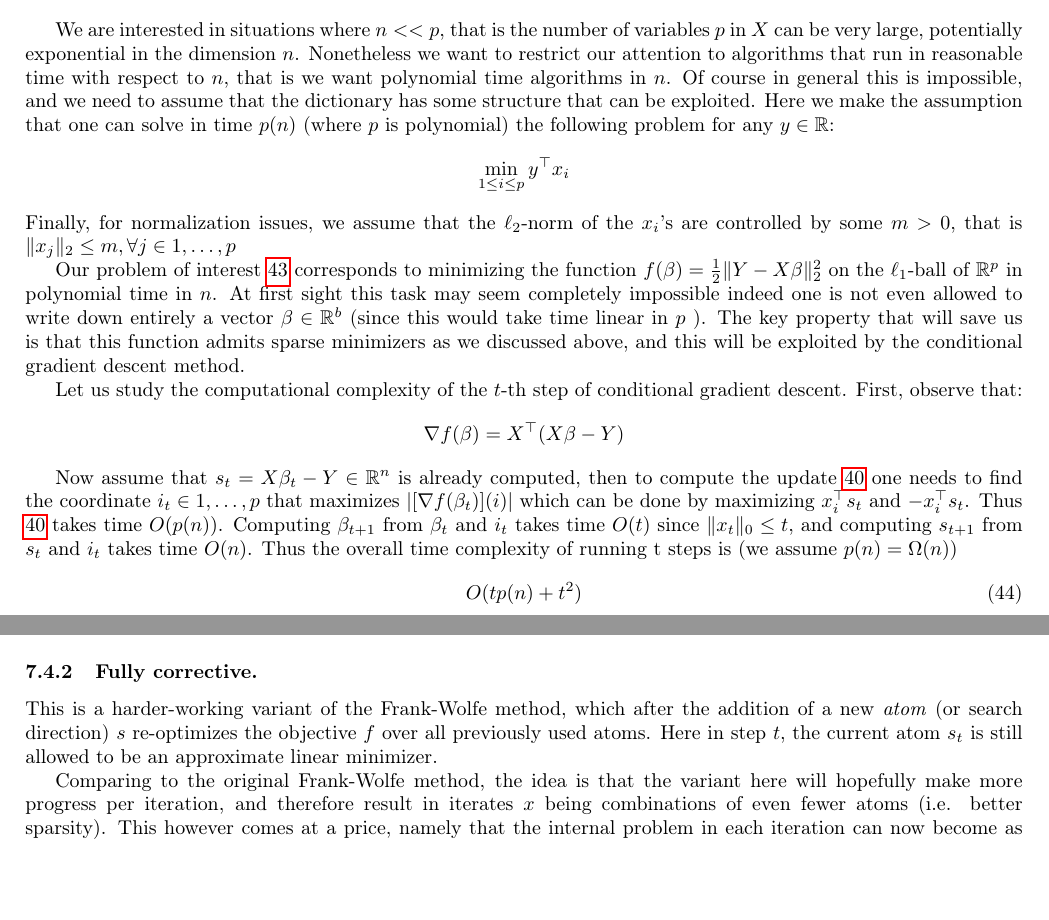
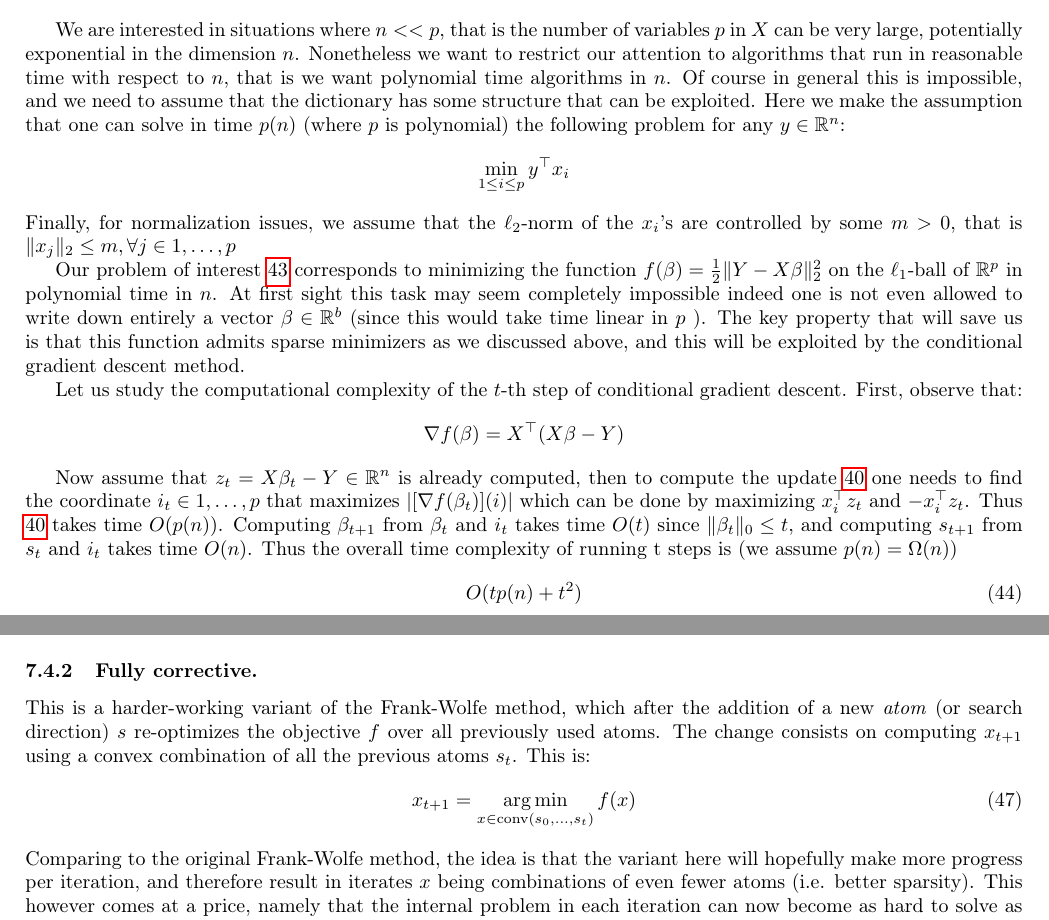
Before and after one commit to damaru2/optimization17, a LaTeX document (optimization17.tex, which reads 7_Non-Euclidean_setting_Frank-Wolfe.tex): two parts of pages 49 and 50 of 55, joined at a grey line, cut so that both start at the same text, the shorter picture padded with empty space. Compiled offline with pdfLaTeX.

Commit message:
Frank Wolfe
minor modifications

```diff
--- a/7_Non-Euclidean_setting_Frank-Wolfe.tex
+++ b/7_Non-Euclidean_setting_Frank-Wolfe.tex
@@ -96,7 +96,7 @@ Instead of considering the penalized version of the problem one could look at th
 \text{subject to} \|\beta\|_1 \leq 1 \nonumber
 \end{align}
 
-We are interested in situations where $n<<p$, that is the number of variables $p$ in $X$ can be very large, potentially exponential in the dimension $n$. Nonetheless we want to restrict our attention to algorithms that run in reasonable time with respect to $n$, that is we want polynomial time algorithms in $n$. Of course in general this is impossible, and we need to assume that the dictionary has some structure that can be exploited. Here we make the assumption that one can solve in time $p(n)$ (where $p$ is polynomial) the following problem for any $y\in\mathbb{R}$:
+We are interested in situations where $n<<p$, that is the number of variables $p$ in $X$ can be very large, potentially exponential in the dimension $n$. Nonetheless we want to restrict our attention to algorithms that run in reasonable time with respect to $n$, that is we want polynomial time algorithms in $n$. Of course in general this is impossible, and we need to assume that the dictionary has some structure that can be exploited. Here we make the assumption that one can solve in time $p(n)$ (where $p$ is polynomial) the following problem for any $y\in\mathbb{R}^n$:
 \begin{equation}
 \min_{ 1\leq i \leq p } y^{\top} x_i\nonumber
 \end{equation}
@@ -110,7 +110,7 @@ conditional gradient descent. First, observe that:
 \nabla f (\beta)=X^\top (X\beta-Y) \nonumber
 \end{equation}
 
-Now assume that $s_t=X \beta_t - Y \in \mathbb{R}^n$ is already computed, then to compute the update \ref{eq:fw_update} one needs to find  the coordinate $i_t \in 1,\ldots,p$ that maximizes $| [\nabla f(\beta_t)](i) |$ which can be done by maximizing $x_i^\top s_t$ and $-x_i^\top s_t$. Thus \ref{eq:fw_update} takes time $O(p(n))$. Computing $\beta_{t+1}$ from $\beta_t$ and $i_t$ takes time $O(t)$ since $\|x_t \|_0 \leq t$, and computing $s_{t+1}$ from $s_t$ and $i_t$ takes time $O(n)$. Thus the overall time complexity of running t steps is (we assume $p(n) =\Omega(n)$)
+Now assume that $z_t=X \beta_t - Y \in \mathbb{R}^n$ is already computed, then to compute the update \ref{eq:fw_update} one needs to find  the coordinate $i_t \in 1,\ldots,p$ that maximizes $| [\nabla f(\beta_t)](i) |$ which can be done by maximizing $x_i^\top z_t$ and $-x_i^\top z_t$. Thus \ref{eq:fw_update} takes time $O(p(n))$. Computing $\beta_{t+1}$ from $\beta_t$ and $i_t$ takes time $O(t)$ since $\|\beta_t \|_0 \leq t$, and computing $s_{t+1}$ from $s_t$ and $i_t$ takes time $O(n)$. Thus the overall time complexity of running t steps is (we assume $p(n) =\Omega(n)$)
 \begin{equation} \label{eq:lasso_time_bound}
 O(tp(n) + t^2 )
 \end{equation}
@@ -142,8 +142,10 @@ Instead of using the pre-defined step-sizes $\gamma=\frac{2}{k+2}$ a modified al
 
 \subsubsection{Fully corrective.}
 
-This is a harder-working variant of the Frank-Wolfe method, which after the addition of a new \emph{atom} (or search direction) $s$ re-optimizes the objective $f$ over all previously used atoms. Here in step $t$, the current atom $s_t$ is still allowed to be an approximate linear minimizer.
-
+This is a harder-working variant of the Frank-Wolfe method, which after the addition of a new \emph{atom} (or search direction) $s$ re-optimizes the objective $f$ over all previously used atoms. The change consists on computing $x_{t+1}$ using a convex combination of all the previous atoms $s_t$. This is:
+\begin{equation}
+x_{t+1} = \argmin_{x \in \text{conv}(s_0,\ldots,s_{t}) } f(x)
+\end{equation}
 Comparing to the original Frank-Wolfe method, the idea is that the variant here will hopefully make more progress per iteration, and therefore result in iterates $x$ being combinations of even fewer atoms (i.e. better sparsity). This however comes at a price, namely that the internal problem in each iteration can now become as hard to solve as the original optimization problem, implying that no global run-time guarantees can be given for the algorithm in general.
 
 \subsubsection{Away steps.}
```
